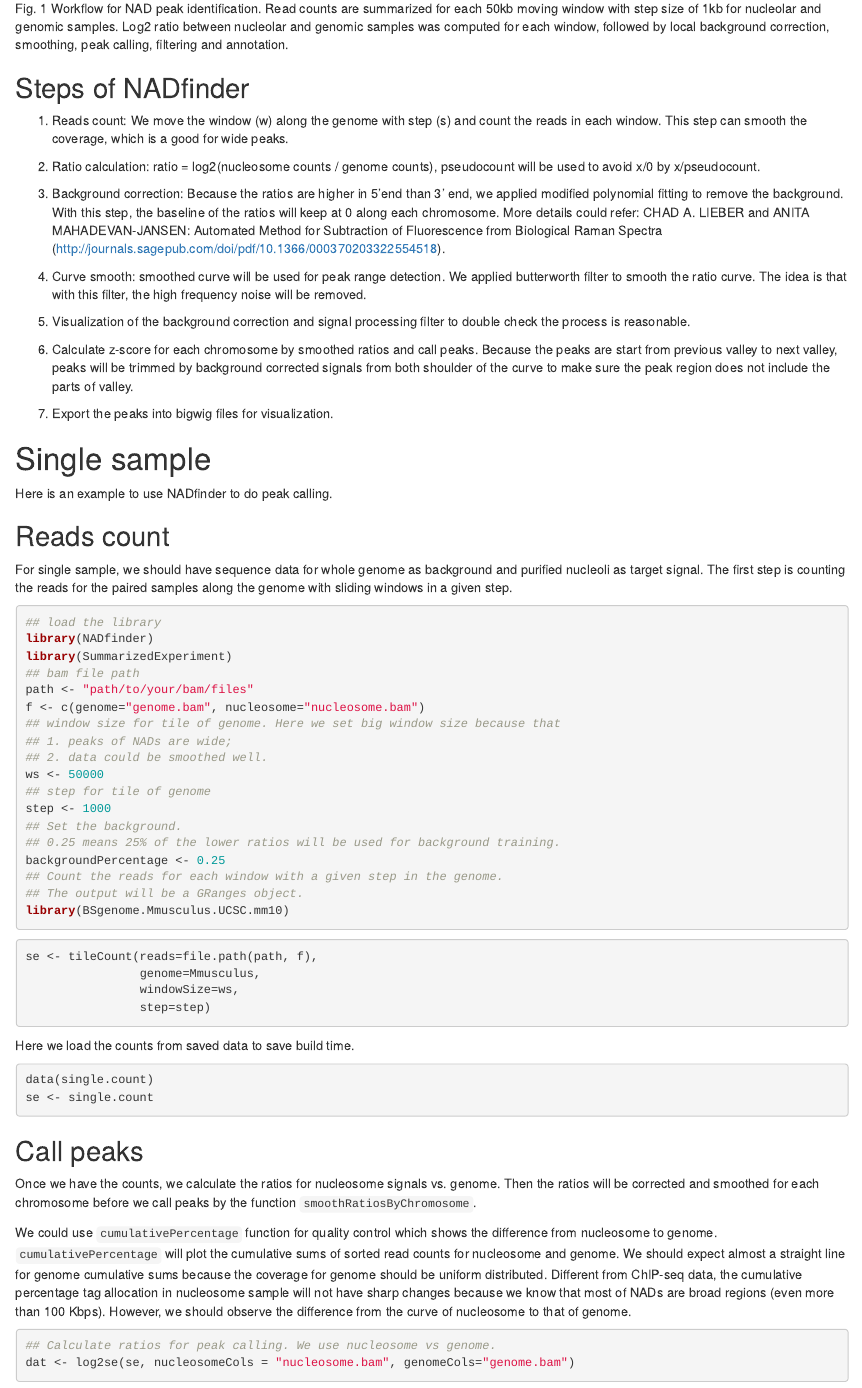
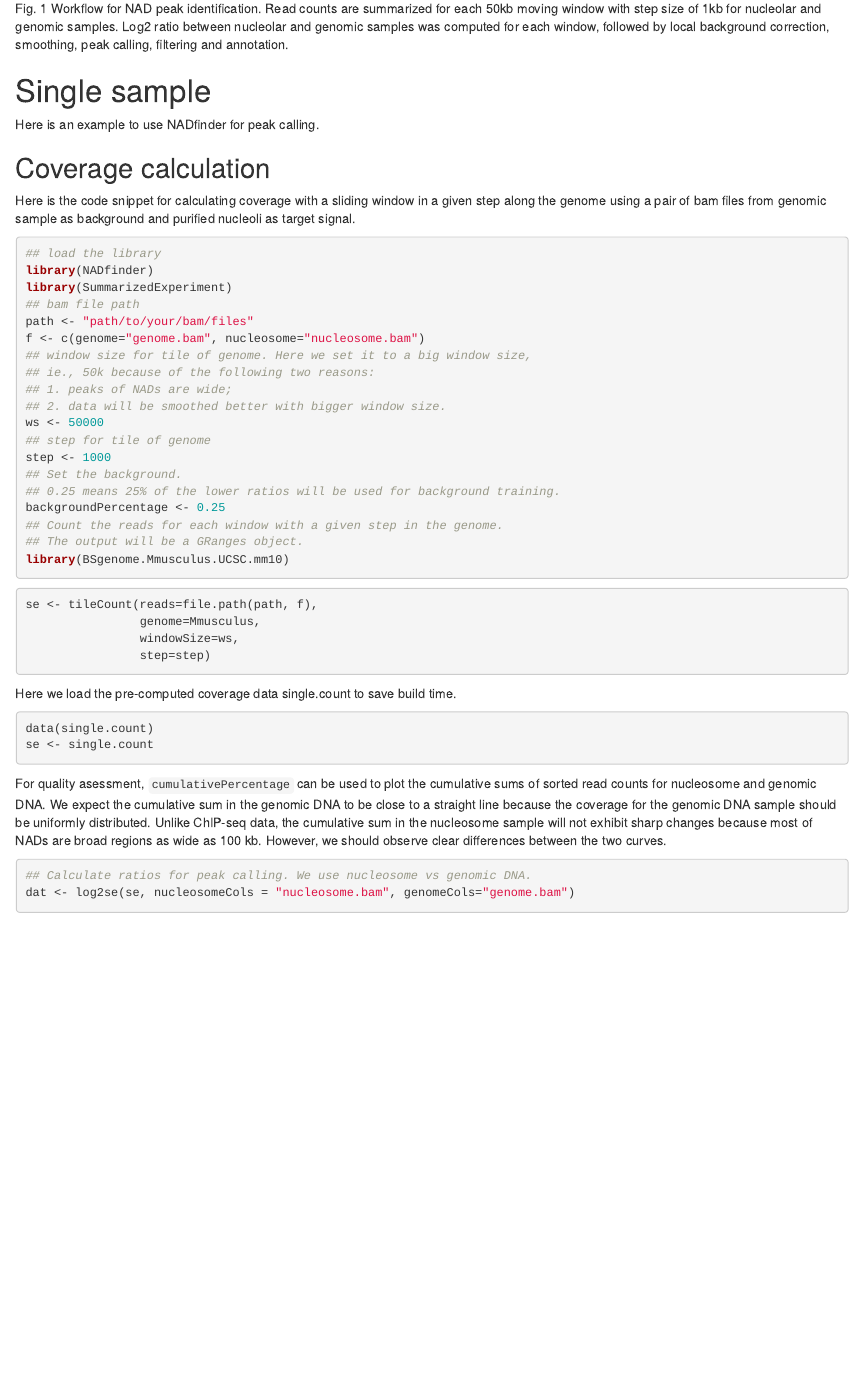
Before and after one commit to jianhong/NADfinder, an R Markdown document (vignettes/NADfinder.Rmd): the page in a window 1100 px wide, from 1270 px down before the commit and from 1350 px down after it, so that both start at the same text. Rendered offline with R 4.5, knitr and Pandoc, with nearby package versions; drawn as R Markdown's standard HTML page in place of the format the file asks for; some code elsewhere in the file could not run offline.

Commit message:
update the vignette
git-svn-id: file:///home/git/hedgehog.fhcrc.org/bioconductor/branches/RELEASE_3_5/madman/Rpacks/NADfinder@131549 bc3139a8-67e5-0310-9ffc-ced21a209358

````diff
--- a/vignettes/NADfinder.Rmd
+++ b/vignettes/NADfinder.Rmd
@@ -6,9 +6,3 @@ package: "`r pkg_ver('NADfinder')`"
 bibliography: bibliography.bib
 csl: nature.csl
 abstract: >
-  Call peaks for two purified nucleoli samples: target and control.
-  It will count the reads for tiles of the genome and NADs,
-  and then convert it to ratios.
-  The ratios will be corrected and smoothed. The z-scores is calculated for
-  each counting windows over the background. The peaks will be detected based
-  on z-scores.
@@ -14,0 +22 @@ abstract: >
+    Here, we developed a
@@ -51,45 +62,15 @@ each window, followed by local background correction, smoothing, peak calling,
 filtering and annotation.
 ](Picture1.png)
 
-## Steps of NADfinder
+# Single sample
+Here is an example to use NADfinder for peak calling.
 
-1. Reads count: We move the window (w) along the genome with step (s) and count
-the reads in each window. This step can smooth the coverage,
-which is a good for wide peaks.
+## Coverage calculation
 
-2. Ratio calculation: ratio = log2(nucleosome counts / genome counts),
-pseudocount will be used to avoid x/0 by x/pseudocount.
+Here is the code snippet for calculating coverage with a sliding window in a
+given step along the genome using a pair of bam files from genomic sample as
+background and purified nucleoli as target signal.
 
-3. Background correction: Because the ratios are higher in 5’end than
-3’ end, we applied modified polynomial fitting to remove the background.
-With this step, the baseline of the ratios will keep at 0 along each
-chromosome. More details could refer: CHAD A. LIEBER and ANITA
-MAHADEVAN-JANSEN: Automated Method for Subtraction of
-Fluorescence from Biological Raman Spectra
-(http://journals.sagepub.com/doi/pdf/10.1366/000370203322554518).
-
-4. Curve smooth: smoothed curve will be used for peak range detection.
-We applied butterworth filter to smooth the ratio curve.
-The idea is that with this filter, the high frequency noise will be removed.
-
-5. Visualization of the background correction and signal processing filter
-to double check the process is reasonable.
-
-6. Calculate z-score for each chromosome by smoothed ratios and call peaks.
-Because the peaks are start from previous valley to next valley, peaks will be
-trimmed by background corrected signals from both shoulder of the curve to
-make sure the peak region does not include the parts of valley.
-
-7. Export the peaks into bigwig files for visualization.
-
-# Single sample
-Here is an example to use NADfinder to do peak calling.
-
-## Reads count
-
-For single sample, we should have sequence data for whole genome as background
-and purified nucleoli as target signal. The first step is counting the reads
-for the paired samples along the genome with sliding windows in a given step.
 
 ```{r quickStart, fig.width=6, fig.height=4}
 ## load the library
@@ -98,9 +79,10 @@ library(SummarizedExperiment)
 ## bam file path
 path <- "path/to/your/bam/files"
 f <- c(genome="genome.bam", nucleosome="nucleosome.bam")
-## window size for tile of genome. Here we set big window size because that
+## window size for tile of genome. Here we set it to a big window size,
+## ie., 50k because of the following two reasons:
 ## 1. peaks of NADs are wide;
-## 2. data could be smoothed well.
+## 2. data will be smoothed better with bigger window size.
 ws <- 50000
 ## step for tile of genome
 step <- 1000
@@ -118,31 +100,24 @@ se <- tileCount(reads=file.path(path, f),
                 step=step)
 ```
 
-Here we load the counts from saved data to save build time.
+Here we load the pre-computed coverage data single.count to save build time.
 
 ```{r}
 data(single.count)
 se <- single.count
 ```
 
-## Call peaks
-
-Once we have the counts, we calculate the ratios for nucleosome signals vs.
-genome. Then the ratios will be corrected and smoothed for each chromosome
-before we call peaks by the function `smoothRatiosByChromosome`.
-
-We could use `cumulativePercentage` function for quality control which shows
-the difference from nucleosome to genome. `cumulativePercentage`
-will plot the cumulative sums of sorted read counts for nucleosome and genome.
-We should expect almost a straight line for genome cumulative sums because
-the coverage for genome should be uniform distributed.
-Different from ChIP-seq data, the cumulative percentage tag allocation in
-nucleosome sample will not have sharp changes because we know that most of
-NADs are broad regions (even more than 100 Kbps). However, we should observe
-the difference from the curve of nucleosome to that of genome.
+For quality asessment, `cumulativePercentage` can be used to plot the
+cumulative sums of sorted read counts for nucleosome and genomic DNA.
+We expect the cumulative sum in the genomic DNA to be close to a straight
+line because the coverage for the genomic DNA sample should be uniformly
+distributed. Unlike ChIP-seq data, the cumulative sum in the nucleosome
+sample will not exhibit sharp changes because most of NADs are broad
+regions as wide as 100 kb. However, we should observe clear differences
+between the two curves.
 
 ```{r}
-## Calculate ratios for peak calling. We use nucleosome vs genome.
+## Calculate ratios for peak calling. We use nucleosome vs genomic DNA.
 dat <- log2se(se, nucleosomeCols = "nucleosome.bam", genomeCols="genome.bam")
 ## Smooth the ratios for each chromosome.
 ## We found that for each chromosome, the ratios are higher in 5'end than 3'end.
````
Also changed, not shown: NEWS.md (+4 -0 lines), vignettes/NADfinder.Rmd (46 more changed lines), 1 other file.
